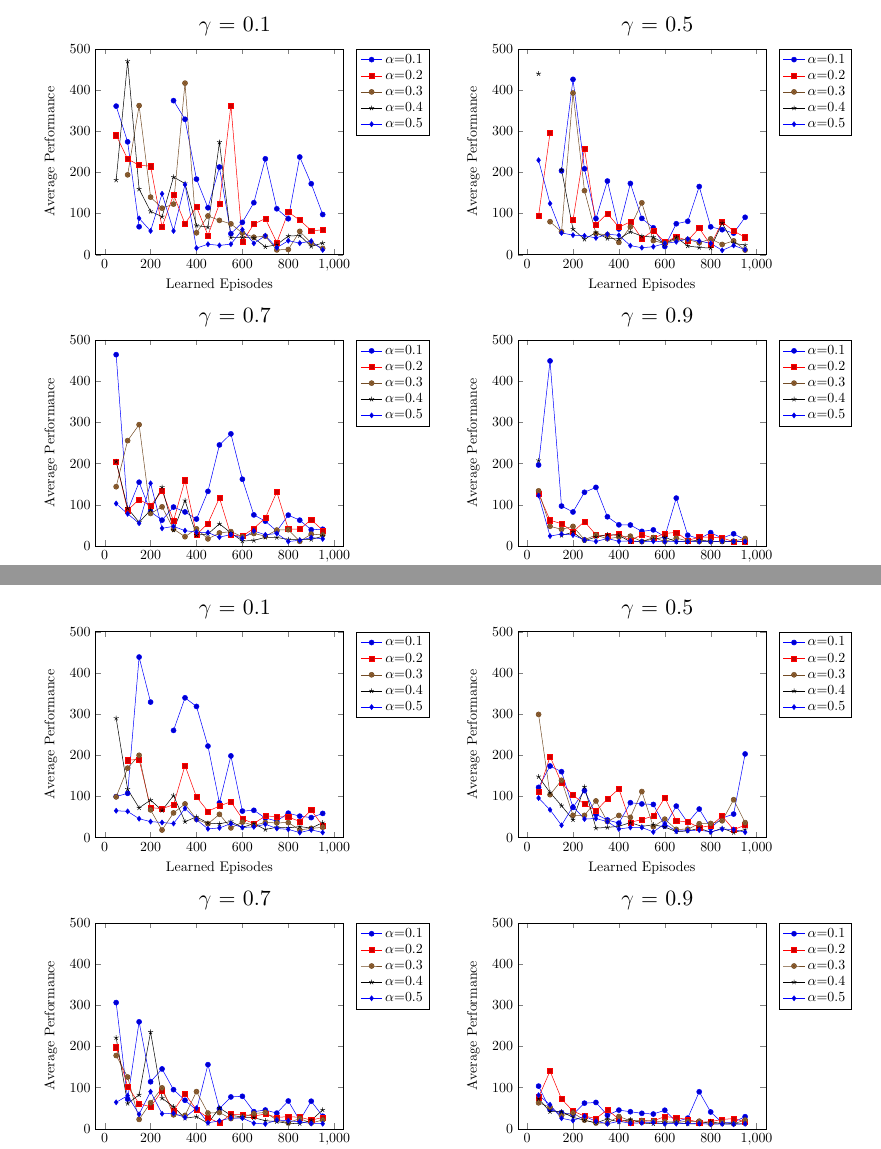
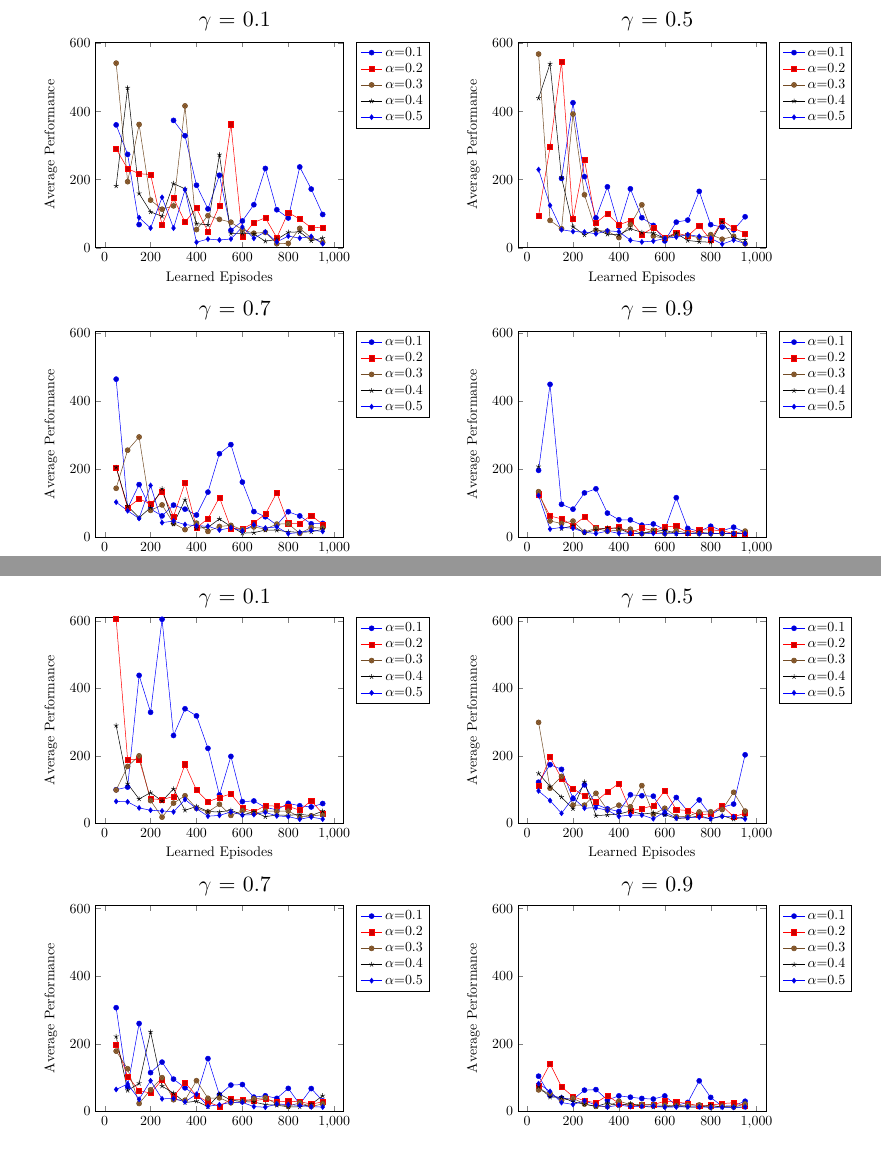
Before and after one commit to jaivalis/aa, a LaTeX document (aa-report2/aa-report2.tex): two parts of pages 9 and 14 of 15, joined at a grey line, cut so that both start at the same text. Compiled offline with pdfLaTeX.

Commit message:
rescaled plots sarsa + q-learning

```diff
--- a/aa-report2/aa-report2.tex
+++ b/aa-report2/aa-report2.tex
@@ -237,7 +237,7 @@ The interpretation of these results will follow in the next section.
 $\gamma$ = 0.1 & $\gamma$ = 0.5\\
 \resizebox{200pt}{!}{
 \begin{tikzpicture}
-\begin{axis}[ymin=0,ymax=500,restrict y to domain=0:500,xlabel={Learned Episodes},ylabel={Average Performance}, legend style={at={(1.2,1)},anchor=north,legend cell align=left}]
+\begin{axis}[ymin=0,ymax=605,restrict y to domain=0:605,xlabel={Learned Episodes},ylabel={Average Performance}, legend style={at={(1.2,1)},anchor=north,legend cell align=left}]
 
 
 \addplot table[x index=0,y index=1,col sep=comma] {epsGreedGamma1.dat};
@@ -262,7 +262,7 @@ $\gamma$ = 0.1 & $\gamma$ = 0.5\\
 &
 \resizebox{200pt}{!}{
 \begin{tikzpicture}
-\begin{axis}[ymin=0,ymax=500,restrict y to domain=0:500,xlabel={Learned Episodes},ylabel={Average Performance}, legend style={at={(1.2,1)},anchor=north,legend cell align=left}]
+\begin{axis}[ymin=0,ymax=605,restrict y to domain=0:605,xlabel={Learned Episodes},ylabel={Average Performance}, legend style={at={(1.2,1)},anchor=north,legend cell align=left}]
 
 
 \addplot table[x index=0,y index=1,col sep=comma] {epsGreedGamma5.dat};
@@ -287,7 +287,7 @@ $\gamma$ = 0.1 & $\gamma$ = 0.5\\
 $\gamma$ = 0.7 & $\gamma$ = 0.9\\
 \resizebox{200pt}{!}{
 \begin{tikzpicture}
-\begin{axis}[ymin=0,ymax=500,restrict y to domain=0:500,xlabel={Learned Episodes},ylabel={Average Performance}, legend style={at={(1.2,1)},anchor=north,legend cell align=left}]
+\begin{axis}[ymin=0,ymax=605,restrict y to domain=0:605,xlabel={Learned Episodes},ylabel={Average Performance}, legend style={at={(1.2,1)},anchor=north,legend cell align=left}]
 
 
 \addplot table[x index=0,y index=1,col sep=comma] {epsGreedGamma7.dat};
@@ -312,7 +312,7 @@ $\gamma$ = 0.7 & $\gamma$ = 0.9\\
 &
 \resizebox{200pt}{!}{
 \begin{tikzpicture}
-\begin{axis}[ymin=0,ymax=500,restrict y to domain=0:500,xlabel={Learned Episodes},ylabel={Average Performance}, legend style={at={(1.2,1)},anchor=north,legend cell align=left}]
+\begin{axis}[ymin=0,ymax=605,restrict y to domain=0:605,xlabel={Learned Episodes},ylabel={Average Performance}, legend style={at={(1.2,1)},anchor=north,legend cell align=left}]
 
 
 \addplot table[x index=0,y index=1,col sep=comma] {epsGreedGamma9.dat};
@@ -539,7 +539,7 @@ The source code for the implementation of this experiment can be found under the
 $\gamma$ = 0.1 & $\gamma$ = 0.5\\
 \resizebox{200pt}{!}{
 \begin{tikzpicture}
-\begin{axis}[ymin=0,ymax=500,restrict y to domain=0:500,xlabel={Learned Episodes},ylabel={Average Performance}, legend style={at={(1.2,1)},anchor=north,legend cell align=left}]
+\begin{axis}[ymin=0,ymax=610,restrict y to domain=0:610,xlabel={Learned Episodes},ylabel={Average Performance}, legend style={at={(1.2,1)},anchor=north,legend cell align=left}]
 
 
 \addplot table[x index=0,y index=1,col sep=comma] {sarsa1.dat};
@@ -564,7 +564,7 @@ $\gamma$ = 0.1 & $\gamma$ = 0.5\\
 &
 \resizebox{200pt}{!}{
 \begin{tikzpicture}
-\begin{axis}[ymin=0,ymax=500,restrict y to domain=0:500,xlabel={Learned Episodes},ylabel={Average Performance}, legend style={at={(1.2,1)},anchor=north,legend cell align=left}]
+\begin{axis}[ymin=0,ymax=610,restrict y to domain=0:610,xlabel={Learned Episodes},ylabel={Average Performance}, legend style={at={(1.2,1)},anchor=north,legend cell align=left}]
 
 
 \addplot table[x index=0,y index=1,col sep=comma] {sarsa5.dat};
@@ -589,7 +589,7 @@ $\gamma$ = 0.1 & $\gamma$ = 0.5\\
 $\gamma$ = 0.7 & $\gamma$ = 0.9\\
 \resizebox{200pt}{!}{
 \begin{tikzpicture}
-\begin{axis}[ymin=0,ymax=500,restrict y to domain=0:500,xlabel={Learned Episodes},ylabel={Average Performance}, legend style={at={(1.2,1)},anchor=north,legend cell align=left}]
+\begin{axis}[ymin=0,ymax=610,restrict y to domain=0:610,xlabel={Learned Episodes},ylabel={Average Performance}, legend style={at={(1.2,1)},anchor=north,legend cell align=left}]
 
 
 \addplot table[x index=0,y index=1,col sep=comma] {sarsa7.dat};
@@ -614,7 +614,7 @@ $\gamma$ = 0.7 & $\gamma$ = 0.9\\
 &
 \resizebox{200pt}{!}{
 \begin{tikzpicture}
-\begin{axis}[ymin=0,ymax=500,restrict y to domain=0:500,xlabel={Learned Episodes},ylabel={Average Performance}, legend style={at={(1.2,1)},anchor=north,legend cell align=left}]
+\begin{axis}[ymin=0,ymax=610,restrict y to domain=0:610,xlabel={Learned Episodes},ylabel={Average Performance}, legend style={at={(1.2,1)},anchor=north,legend cell align=left}]
 
 
 \addplot table[x index=0,y index=1,col sep=comma] {sarsa9.dat};
```
Also changed, not shown: aa-report2/aa-report2.tex (2 more changed lines).
